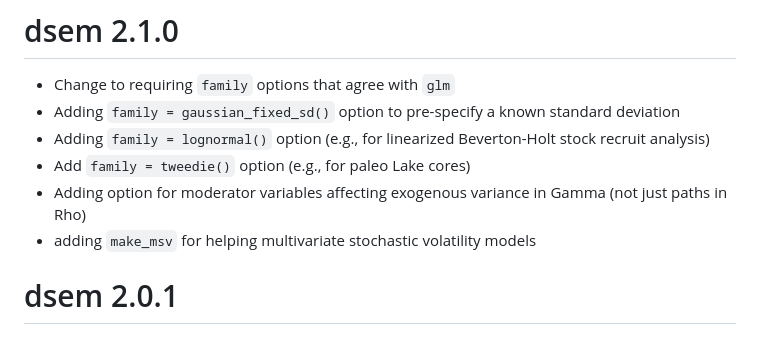
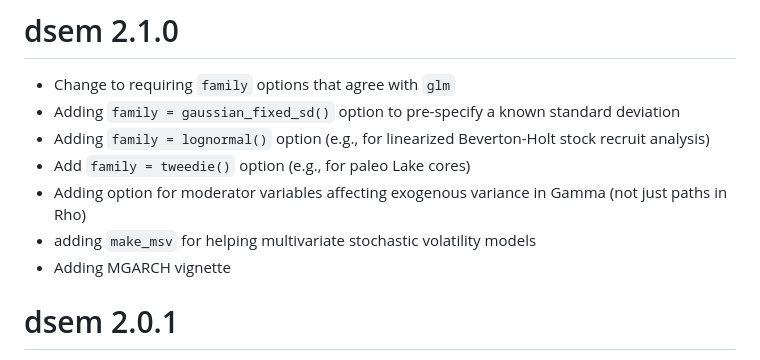
Before and after one commit to James-Thorson-NOAA/dsem, a Markdown page: NEWS.md, the part around the change. Drawn GitHub-style.

```diff
--- a/NEWS.md
+++ b/NEWS.md
@@ -6,6 +6,7 @@
 * Add `family = tweedie()` option (e.g., for paleo Lake cores)
 * Adding option for moderator variables affecting exogenous variance in Gamma (not just paths in Rho)
 * adding `make_msv` for helping multivariate stochastic volatility models
+* Adding MGARCH vignette
 
 # dsem 2.0.1
 
```
